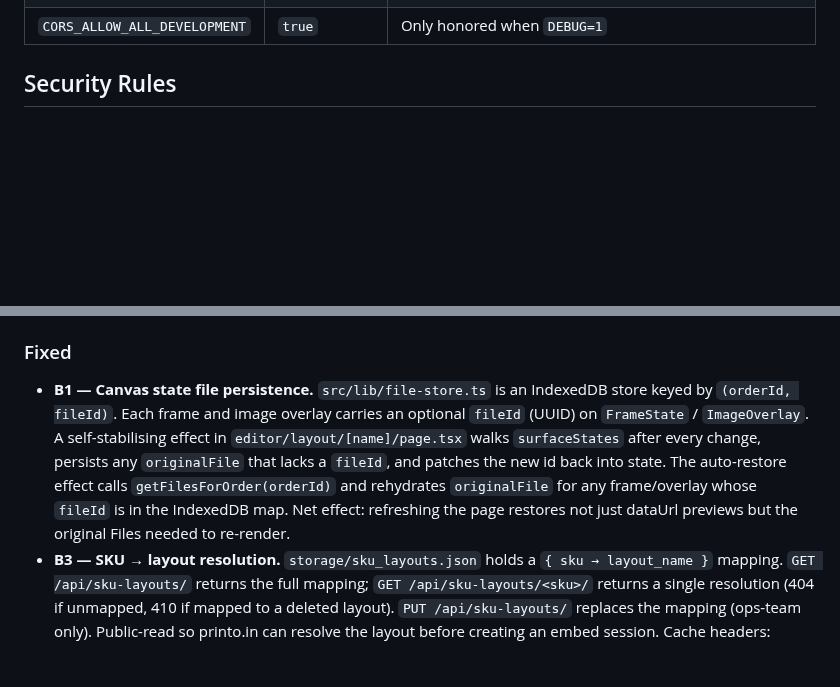
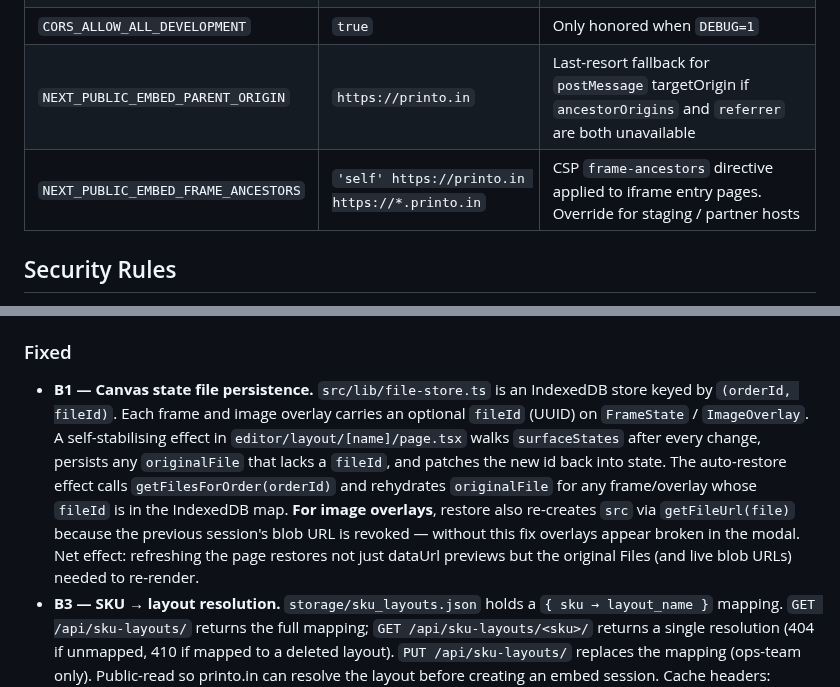
Before and after one commit to printo/product-editor, a Markdown page: CLAUDE.md, 2 parts joined by grey strips. Rendered like a GitHub page; blank space fills up the shorter version.

```diff
--- a/CLAUDE.md
+++ b/CLAUDE.md
@@ -370,6 +389,8 @@ The runtime is driven by env vars (no per-environment Python/JS config files). A
 | `CELERY_CONCURRENCY` | unset | Celery auto-detects from CPU count; set to cap on shared servers |
 | `SECURE_SSL_REDIRECT` | `True` if `DEBUG=0` | Set to `False` if Traefik is doing the redirect |
 | `CORS_ALLOW_ALL_DEVELOPMENT` | `true` | Only honored when `DEBUG=1` |
+| `NEXT_PUBLIC_EMBED_PARENT_ORIGIN` | `https://printo.in` | Last-resort fallback for `postMessage` targetOrigin if `ancestorOrigins` and `referrer` are both unavailable |
+| `NEXT_PUBLIC_EMBED_FRAME_ANCESTORS` | `'self' https://printo.in https://*.printo.in` | CSP `frame-ancestors` directive applied to iframe entry pages. Override for staging / partner hosts |
 
 ## Security Rules
 
@@ -392,7 +416,7 @@ No open P0/P1 issues. Previously tracked items B1, B3, B4, B5 have all shipped
 
 ### Fixed
 
-- **B1 — Canvas state file persistence.** `src/lib/file-store.ts` is an IndexedDB store keyed by `(orderId, fileId)`. Each frame and image overlay carries an optional `fileId` (UUID) on `FrameState` / `ImageOverlay`. A self-stabilising effect in `editor/layout/[name]/page.tsx` walks `surfaceStates` after every change, persists any `originalFile` that lacks a `fileId`, and patches the new id back into state. The auto-restore effect calls `getFilesForOrder(orderId)` and rehydrates `originalFile` for any frame/overlay whose `fileId` is in the IndexedDB map. Net effect: refreshing the page restores not just dataUrl previews but the original Files needed to re-render.
+- **B1 — Canvas state file persistence.** `src/lib/file-store.ts` is an IndexedDB store keyed by `(orderId, fileId)`. Each frame and image overlay carries an optional `fileId` (UUID) on `FrameState` / `ImageOverlay`. A self-stabilising effect in `editor/layout/[name]/page.tsx` walks `surfaceStates` after every change, persists any `originalFile` that lacks a `fileId`, and patches the new id back into state. The auto-restore effect calls `getFilesForOrder(orderId)` and rehydrates `originalFile` for any frame/overlay whose `fileId` is in the IndexedDB map. **For image overlays**, restore also re-creates `src` via `getFileUrl(file)` because the previous session's blob URL is revoked — without this fix overlays appear broken in the modal. Net effect: refreshing the page restores not just dataUrl previews but the original Files (and live blob URLs) needed to re-render.
 - **B3 — SKU → layout resolution.** `storage/sku_layouts.json` holds a `{ sku → layout_name }` mapping. `GET /api/sku-layouts/` returns the full mapping; `GET /api/sku-layouts/<sku>/` returns a single resolution (404 if unmapped, 410 if mapped to a deleted layout). `PUT /api/sku-layouts/` replaces the mapping (ops-team only). Public-read so printo.in can resolve the layout before creating an embed session. Cache headers: `public, max-age=300, stale-while-revalidate=600`.
 - **B4 — ESLint flat config.** Replaced `.eslintrc.json` with `eslint.config.mjs`. `pnpm lint` now runs `eslint src` directly (Next.js 16 removed the `next lint` subcommand). The strict TypeScript preset is intentionally not loaded — see watch list above.
 - **B5 — Stale `.next/` cache.** Added `pnpm clean` (deletes `.next/`) and `pnpm dev:clean` (clean + start dev). If you ever see Next.js routes 404 in local dev, run `pnpm dev:clean` instead of `pnpm dev`.
```
Also changed, not shown: other parts of CLAUDE.md (+27 -5 lines).
